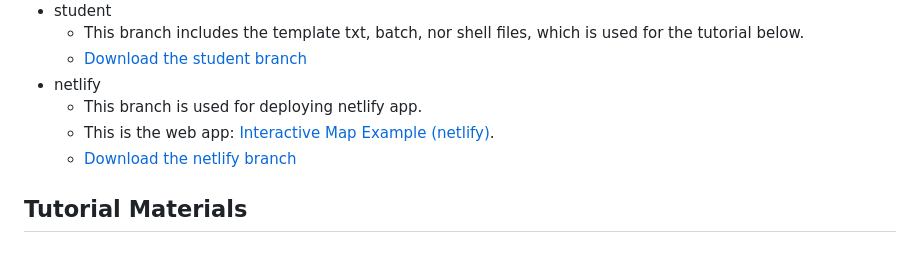
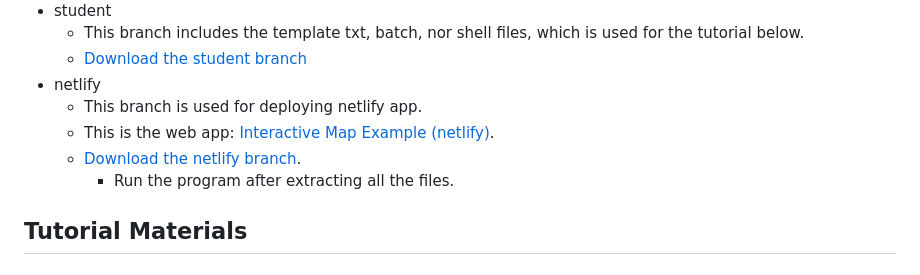
Before and after one commit to Mufurun/interactiveMap, a Markdown page: README.md, the part around the change. GitHub-like rendering.

```diff
--- a/README.md
+++ b/README.md
@@ -31,7 +31,8 @@ ___
  - netlify
    - This branch is used for deploying netlify app.
    - This is the web app: [Interactive Map Example (netlify)](https://interactivemaptemp.netlify.app/).
-   - [Download the netlify branch](https://github.com/Mufurun/interactiveMap/archive/refs/heads/netlify.zip)
+   - [Download the netlify branch](https://github.com/Mufurun/interactiveMap/archive/refs/heads/netlify.zip).
+     - Run the program after extracting all the files.
 
 ## Tutorial Materials
 ### See What Template Program Looks Like.
```
